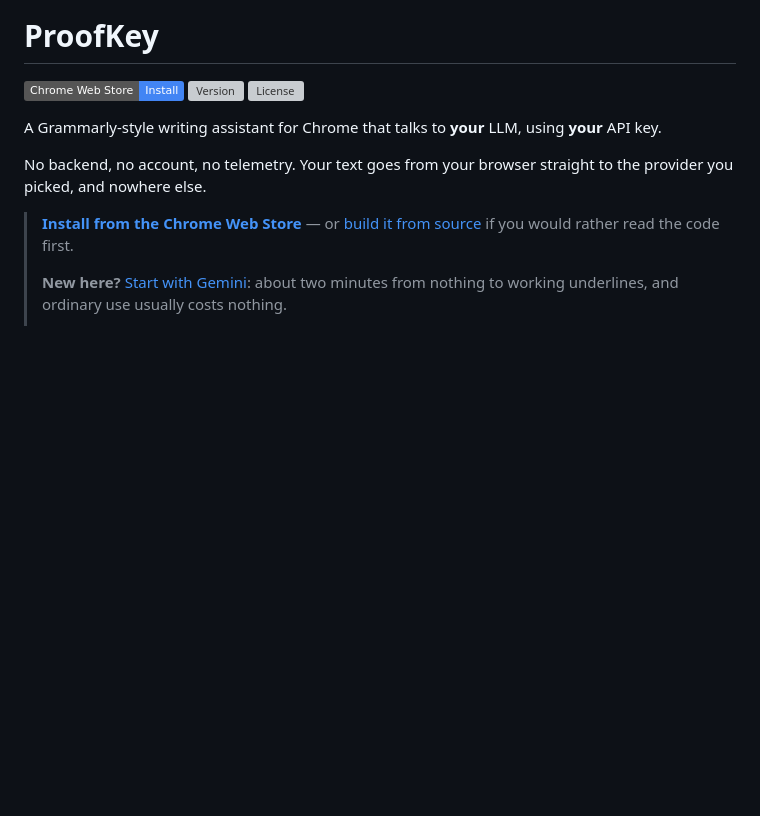
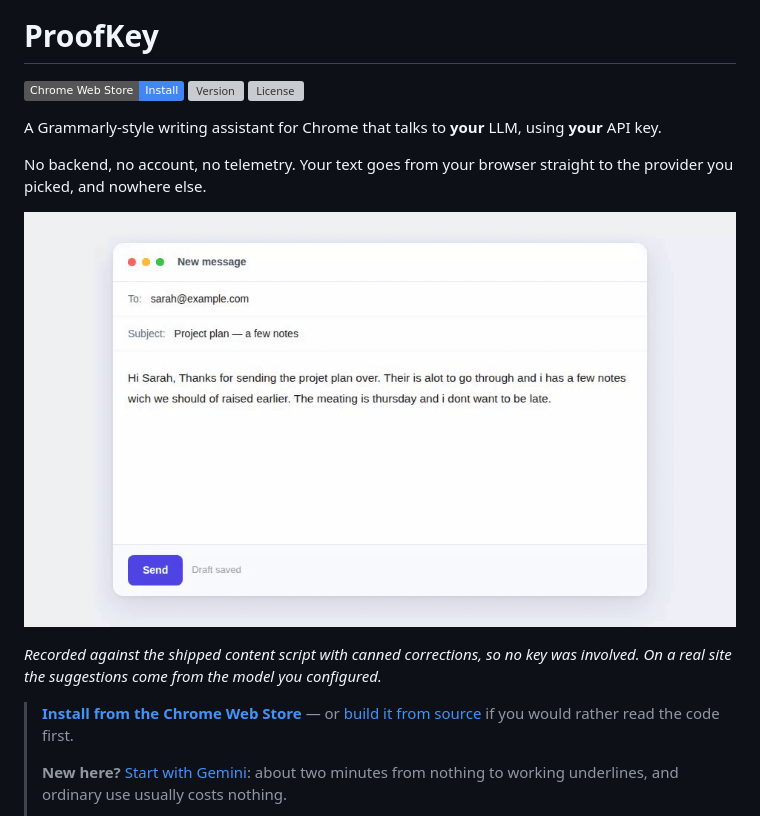
Before and after one commit to jiru-labs/proofkey, a Markdown page: README.md, the part around the change. GitHub-like rendering; pictures changed too: docs/demo.gif (added); badges without logos; blank space fills up the shorter version; grey boxes are pictures that could not be loaded.

```diff
--- a/README.md
+++ b/README.md
@@ -7,6 +7,10 @@
 A Grammarly-style writing assistant for Chrome that talks to **your** LLM, using **your** API key.
 
 No backend, no account, no telemetry. Your text goes from your browser straight to the provider you picked, and nowhere else.
+
+![Typing a draft, the underlines appearing, one fix applied from the card, then the shortcut fixing the rest](docs/demo.gif)
+
+*Recorded against the shipped content script with canned corrections, so no key was involved. On a real site the suggestions come from the model you configured.*
 
 > **[Install from the Chrome Web Store](https://chromewebstore.google.com/detail/loibjoemoahkajjnfioajcibcamhdafc)** — or [build it from source](#install-from-source) if you would rather read the code first.
 >
```
Also changed, not shown: 2 other files.
